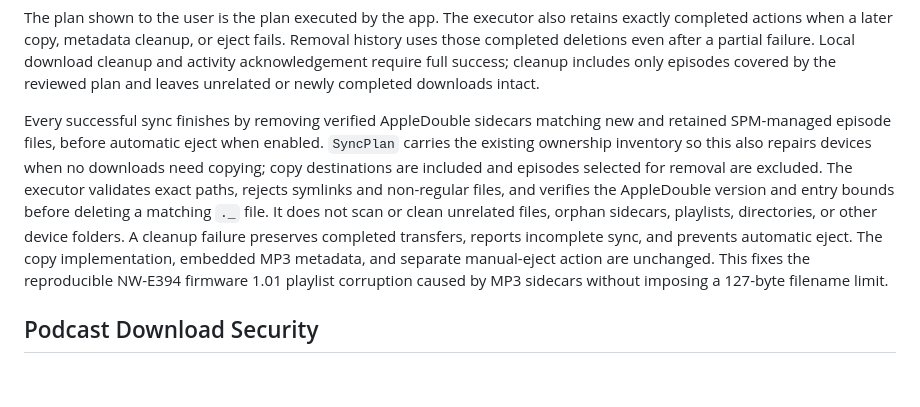
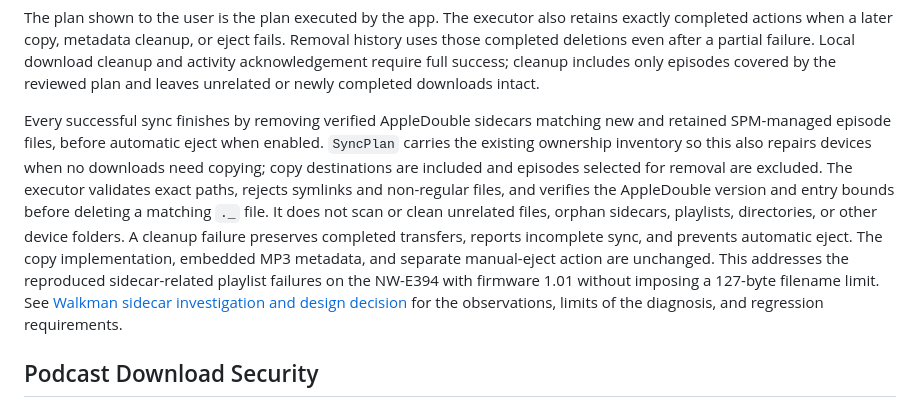
Before and after one commit to steveneely/simple-podcast-manager, a Markdown page: ARCHITECTURE.md, the part around the change. Rendered like a GitHub page; blank space fills up the shorter version.

```diff
--- a/ARCHITECTURE.md
+++ b/ARCHITECTURE.md
@@ -123,7 +123,7 @@ Refresh and download status have distinct presentation responsibilities. The low
 
 The plan shown to the user is the plan executed by the app. The executor also retains exactly completed actions when a later copy, metadata cleanup, or eject fails. Removal history uses those completed deletions even after a partial failure. Local download cleanup and activity acknowledgement require full success; cleanup includes only episodes covered by the reviewed plan and leaves unrelated or newly completed downloads intact.
 
-Every successful sync finishes by removing verified AppleDouble sidecars matching new and retained SPM-managed episode files, before automatic eject when enabled. `SyncPlan` carries the existing ownership inventory so this also repairs devices when no downloads need copying; copy destinations are included and episodes selected for removal are excluded. The executor validates exact paths, rejects symlinks and non-regular files, and verifies the AppleDouble version and entry bounds before deleting a matching `._` file. It does not scan or clean unrelated files, orphan sidecars, playlists, directories, or other device folders. A cleanup failure preserves completed transfers, reports incomplete sync, and prevents automatic eject. The copy implementation, embedded MP3 metadata, and separate manual-eject action are unchanged. This fixes the reproducible NW-E394 firmware 1.01 playlist corruption caused by MP3 sidecars without imposing a 127-byte filename limit.
+Every successful sync finishes by removing verified AppleDouble sidecars matching new and retained SPM-managed episode files, before automatic eject when enabled. `SyncPlan` carries the existing ownership inventory so this also repairs devices when no downloads need copying; copy destinations are included and episodes selected for removal are excluded. The executor validates exact paths, rejects symlinks and non-regular files, and verifies the AppleDouble version and entry bounds before deleting a matching `._` file. It does not scan or clean unrelated files, orphan sidecars, playlists, directories, or other device folders. A cleanup failure preserves completed transfers, reports incomplete sync, and prevents automatic eject. The copy implementation, embedded MP3 metadata, and separate manual-eject action are unchanged. This addresses the reproduced sidecar-related playlist failures on the NW-E394 with firmware 1.01 without imposing a 127-byte filename limit. See [Walkman sidecar investigation and design decision](docs/WALKMAN_SIDECAR_ISSUE.md) for the observations, limits of the diagnosis, and regression requirements.
 
 ## Podcast Download Security
 
```
Also changed, not shown: AGENTS.md (+1 -0 lines), docs/WALKMAN_SIDECAR_ISSUE.md (added, +46 -0 lines).
